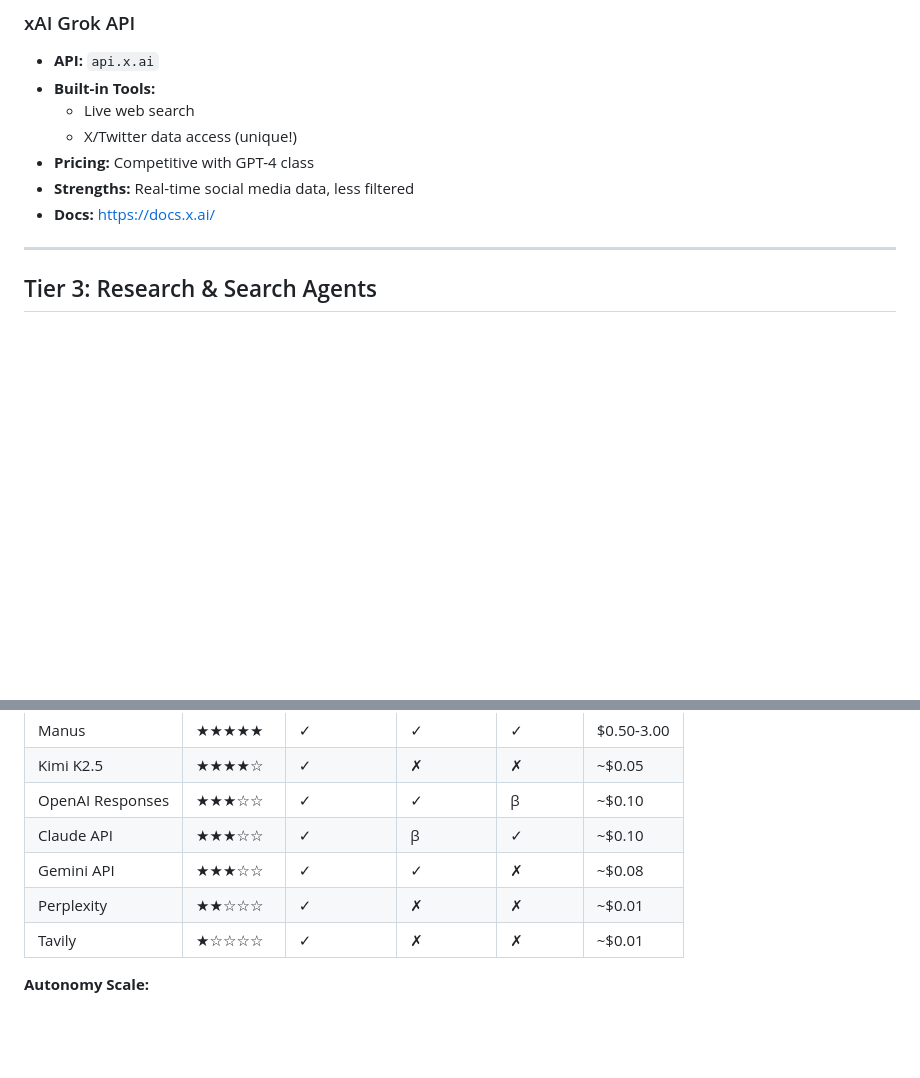
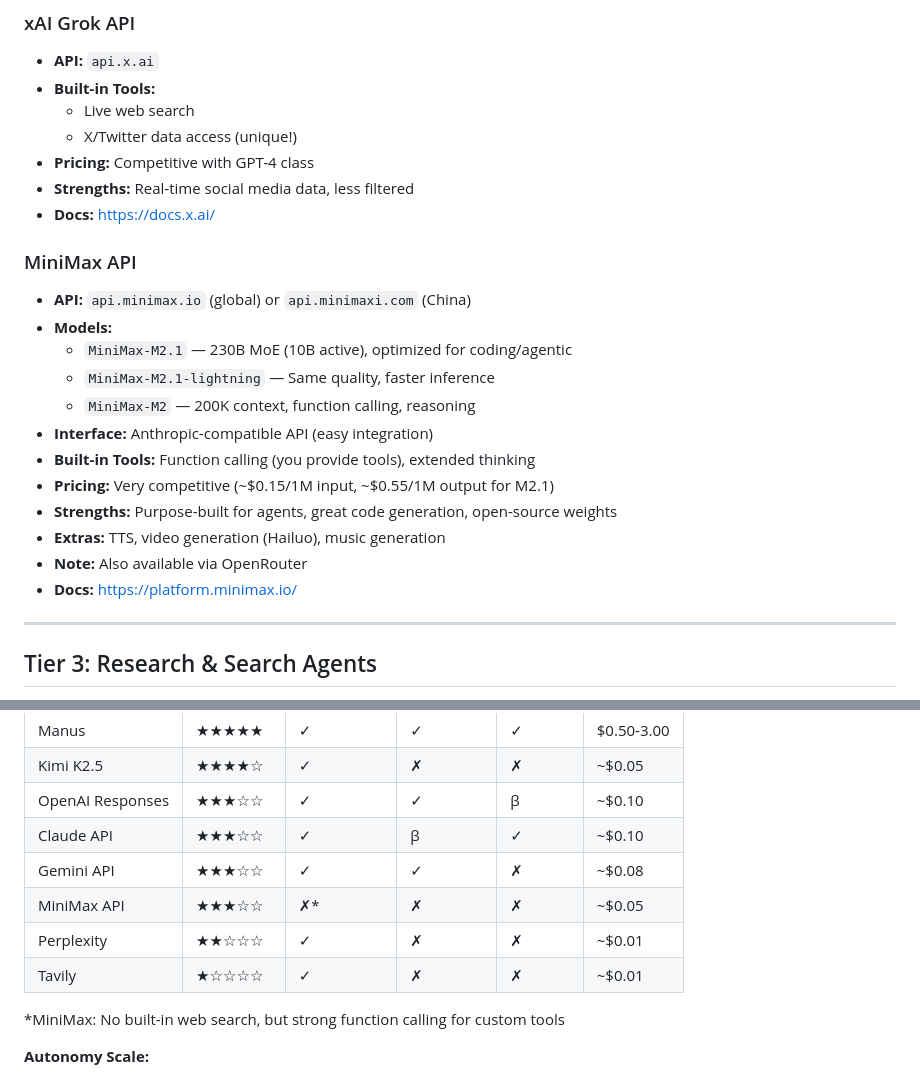
Before and after one commit to jordan20260130/agent-social-networks, a Markdown page: AGENT_APIS.md, 2 parts joined by grey strips. GitHub-like rendering; blank space fills up the shorter version.

Commit message:
Add MiniMax API to agent catalog

```diff
--- a/AGENT_APIS.md
+++ b/AGENT_APIS.md
@@ -89,6 +89,20 @@ Model APIs with built-in tools that execute server-side. You call the model, it
 - **Strengths:** Real-time social media data, less filtered
 - **Docs:** https://docs.x.ai/
 
+### MiniMax API
+- **API:** `api.minimax.io` (global) or `api.minimaxi.com` (China)
+- **Models:**
+  - `MiniMax-M2.1` — 230B MoE (10B active), optimized for coding/agentic
+  - `MiniMax-M2.1-lightning` — Same quality, faster inference
+  - `MiniMax-M2` — 200K context, function calling, reasoning
+- **Interface:** Anthropic-compatible API (easy integration)
+- **Built-in Tools:** Function calling (you provide tools), extended thinking
+- **Pricing:** Very competitive (~$0.15/1M input, ~$0.55/1M output for M2.1)
+- **Strengths:** Purpose-built for agents, great code generation, open-source weights
+- **Extras:** TTS, video generation (Hailuo), music generation
+- **Note:** Also available via OpenRouter
+- **Docs:** https://platform.minimax.io/
+
 ---
 
 ## Tier 3: Research & Search Agents
@@ -161,8 +175,11 @@ Specialized for web interaction and automation.
 | OpenAI Responses | ★★★☆☆ | ✓ | ✓ | β | ~$0.10 |
 | Claude API | ★★★☆☆ | ✓ | β | ✓ | ~$0.10 |
 | Gemini API | ★★★☆☆ | ✓ | ✓ | ✗ | ~$0.08 |
+| MiniMax API | ★★★☆☆ | ✗* | ✗ | ✗ | ~$0.05 |
 | Perplexity | ★★☆☆☆ | ✓ | ✗ | ✗ | ~$0.01 |
 | Tavily | ★☆☆☆☆ | ✓ | ✗ | ✗ | ~$0.01 |
+
+*MiniMax: No built-in web search, but strong function calling for custom tools
 
 **Autonomy Scale:**
 - ★★★★★ = Full task autonomy (give goal, get result)
```
